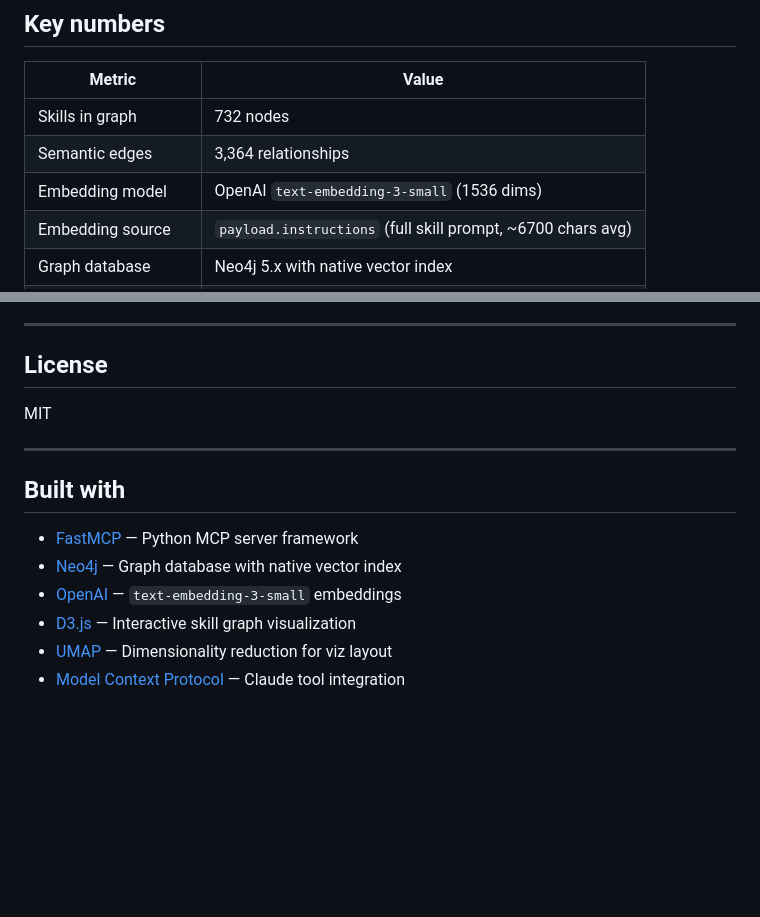
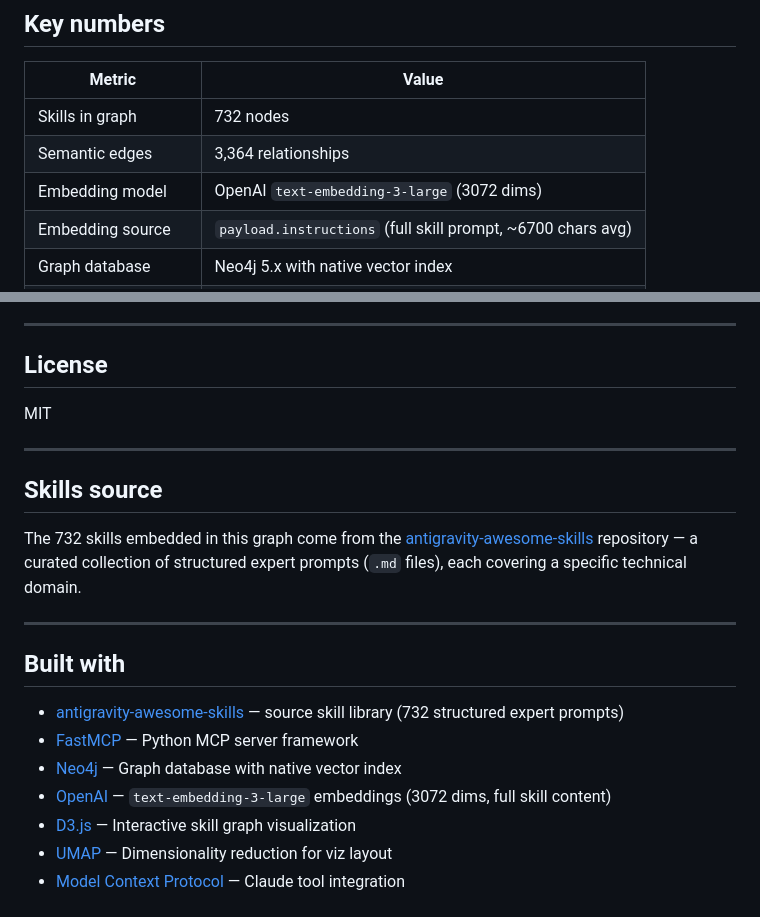
Before and after one commit to hassen-ti/skill-graph-mcp, a Markdown page: README.md, 2 parts joined by grey strips. Rendered like a GitHub page; blank space fills up the shorter version.

Commit message:
docs: update embedding model + add skills source credit
- text-embedding-3-small (1536d) -> text-embedding-3-large (3072d)
- Add Skills source section crediting antigravity-awesome-skills

Co-Authored-By: Claude Sonnet 4.6 <noreply@anthropic.com>

```diff
--- a/README.md
+++ b/README.md
@@ -27,7 +27,7 @@ User: "I want to build a real-time e-commerce site with Stripe"
 |---|---|
 | Skills in graph | 732 nodes |
 | Semantic edges | 3,364 relationships |
-| Embedding model | OpenAI `text-embedding-3-small` (1536 dims) |
+| Embedding model | OpenAI `text-embedding-3-large` (3072 dims) |
 | Embedding source | `payload.instructions` (full skill prompt, ~6700 chars avg) |
 | Graph database | Neo4j 5.x with native vector index |
 | Average node degree | 8.8 |
@@ -307,11 +307,18 @@ MIT
 
 ---
 
+## Skills source
+
+The 732 skills embedded in this graph come from the [antigravity-awesome-skills](https://github.com/sickn33/antigravity-awesome-skills) repository — a curated collection of structured expert prompts (`.md` files), each covering a specific technical domain.
+
+---
+
 ## Built with
 
+- [antigravity-awesome-skills](https://github.com/sickn33/antigravity-awesome-skills) — source skill library (732 structured expert prompts)
 - [FastMCP](https://github.com/jlowin/fastmcp) — Python MCP server framework
 - [Neo4j](https://neo4j.com/) — Graph database with native vector index
-- [OpenAI](https://platform.openai.com/) — `text-embedding-3-small` embeddings
+- [OpenAI](https://platform.openai.com/) — `text-embedding-3-large` embeddings (3072 dims, full skill content)
 - [D3.js](https://d3js.org/) — Interactive skill graph visualization
 - [UMAP](https://umap-learn.readthedocs.io/) — Dimensionality reduction for viz layout
 - [Model Context Protocol](https://modelcontextprotocol.io/) — Claude tool integration
```
